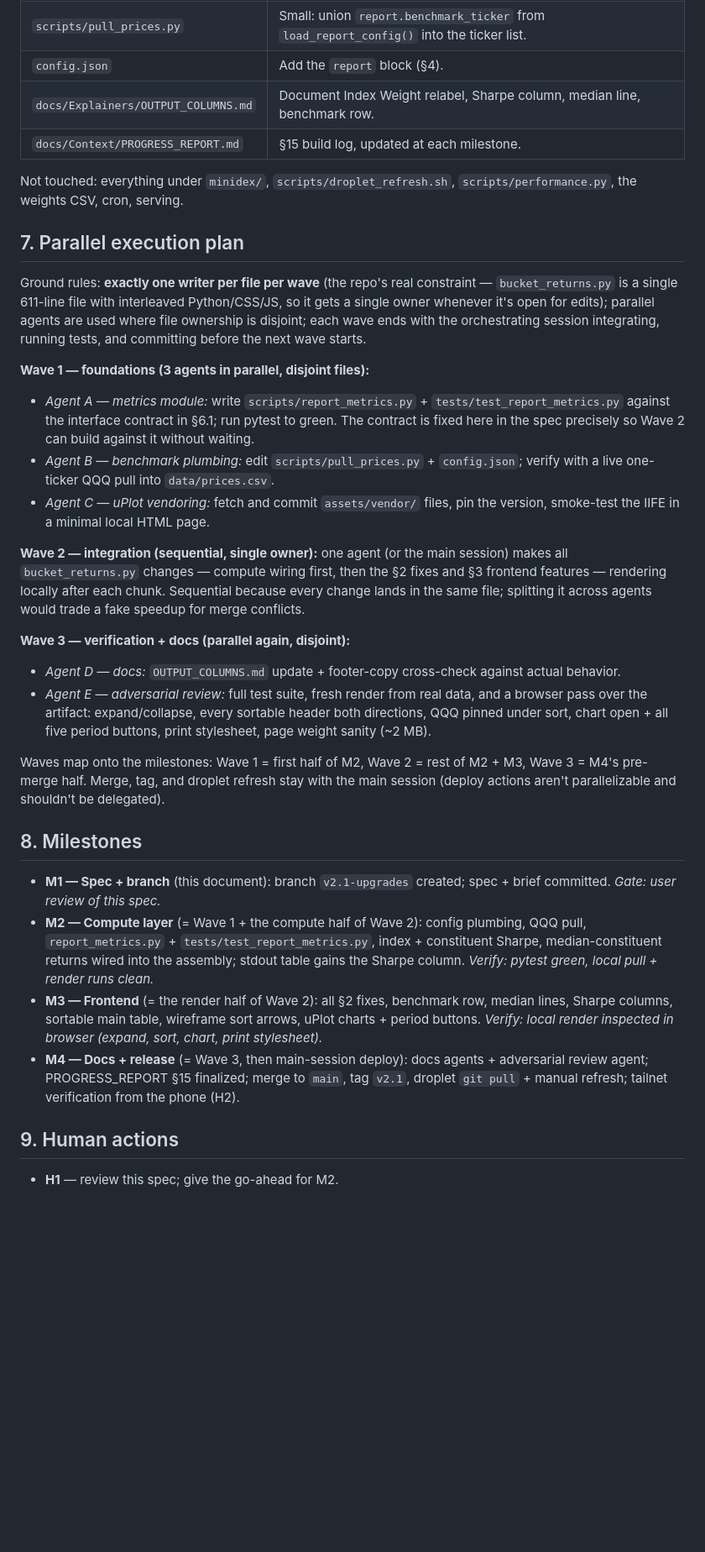
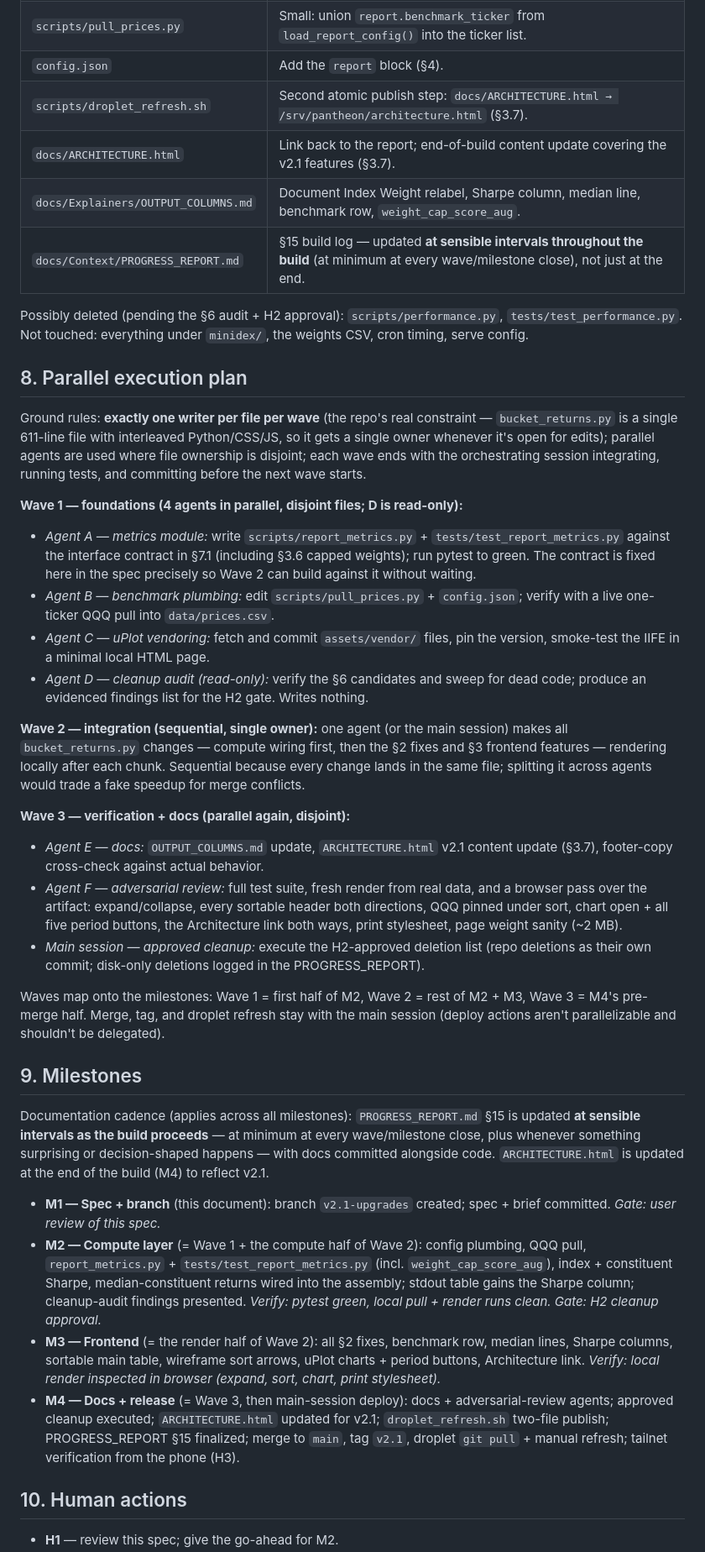
Before and after one commit to snowleopard-spec/pantheon, a Markdown page: docs/Context/PANTHEON_V2.1_SPEC.md, the part around one of its changes. Shown at 84% size. GitHub-like rendering; blank space fills up the shorter version.

Commit message:
docs: spec — weight_cap_score_aug, cleanup audit, docs cadence, architecture page
Co-Authored-By: Claude Fable 5 <noreply@anthropic.com>

```diff
--- a/docs/Context/PANTHEON_V2.1_SPEC.md
+++ b/docs/Context/PANTHEON_V2.1_SPEC.md
@@ -104,35 +130,41 @@ No new Python packages. The droplet's lean profile is untouched.
 | `scripts/bucket_returns.py` | The only heavily edited `.py`. Compute side: import `report_metrics`, wire Sharpe (index + constituent), medians, and the benchmark row into the returns assembly; embed the price-history JSON. Render side: all §2 label/column fixes, pinned QQQ row, median sub-lines, Sharpe columns, sortable main table with paired detail-row movement, wireframe sort arrows, chart rows + period buttons, inlined uPlot, rewritten footer. |
 | `scripts/pull_prices.py` | Small: union `report.benchmark_ticker` from `load_report_config()` into the ticker list. |
 | `config.json` | Add the `report` block (§4). |
-| `docs/Explainers/OUTPUT_COLUMNS.md` | Document Index Weight relabel, Sharpe column, median line, benchmark row. |
-| `docs/Context/PROGRESS_REPORT.md` | §15 build log, updated at each milestone. |
+| `scripts/droplet_refresh.sh` | Second atomic publish step: `docs/ARCHITECTURE.html → /srv/pantheon/architecture.html` (§3.7). |
+| `docs/ARCHITECTURE.html` | Link back to the report; end-of-build content update covering the v2.1 features (§3.7). |
+| `docs/Explainers/OUTPUT_COLUMNS.md` | Document Index Weight relabel, Sharpe column, median line, benchmark row, `weight_cap_score_aug`. |
+| `docs/Context/PROGRESS_REPORT.md` | §15 build log — updated **at sensible intervals throughout the build** (at minimum at every wave/milestone close), not just at the end. |
 
-Not touched: everything under `minidex/`, `scripts/droplet_refresh.sh`, `scripts/performance.py`, the weights CSV, cron, serving.
+Possibly deleted (pending the §6 audit + H2 approval): `scripts/performance.py`, `tests/test_performance.py`. Not touched: everything under `minidex/`, the weights CSV, cron timing, serve config.
 
-## 7. Parallel execution plan
+## 8. Parallel execution plan
 
 Ground rules: **exactly one writer per file per wave** (the repo's real constraint — `bucket_returns.py` is a single 611-line file with interleaved Python/CSS/JS, so it gets a single owner whenever it's open for edits); parallel agents are used where file ownership is disjoint; each wave ends with the orchestrating session integrating, running tests, and committing before the next wave starts.
 
-**Wave 1 — foundations (3 agents in parallel, disjoint files):**
-- *Agent A — metrics module:* write `scripts/report_metrics.py` + `tests/test_report_metrics.py` against the interface contract in §6.1; run pytest to green. The contract is fixed here in the spec precisely so Wave 2 can build against it without waiting.
+**Wave 1 — foundations (4 agents in parallel, disjoint files; D is read-only):**
+- *Agent A — metrics module:* write `scripts/report_metrics.py` + `tests/test_report_metrics.py` against the interface contract in §7.1 (including §3.6 capped weights); run pytest to green. The contract is fixed here in the spec precisely so Wave 2 can build against it without waiting.
 - *Agent B — benchmark plumbing:* edit `scripts/pull_prices.py` + `config.json`; verify with a live one-ticker QQQ pull into `data/prices.csv`.
 - *Agent C — uPlot vendoring:* fetch and commit `assets/vendor/` files, pin the version, smoke-test the IIFE in a minimal local HTML page.
+- *Agent D — cleanup audit (read-only):* verify the §6 candidates and sweep for dead code; produce an evidenced findings list for the H2 gate. Writes nothing.
 
 **Wave 2 — integration (sequential, single owner):** one agent (or the main session) makes all `bucket_returns.py` changes — compute wiring first, then the §2 fixes and §3 frontend features — rendering locally after each chunk. Sequential because every change lands in the same file; splitting it across agents would trade a fake speedup for merge conflicts.
 
 **Wave 3 — verification + docs (parallel again, disjoint):**
-- *Agent D — docs:* `OUTPUT_COLUMNS.md` update + footer-copy cross-check against actual behavior.
-- *Agent E — adversarial review:* full test suite, fresh render from real data, and a browser pass over the artifact: expand/collapse, every sortable header both directions, QQQ pinned under sort, chart open + all five period buttons, print stylesheet, page weight sanity (~2 MB).
+- *Agent E — docs:* `OUTPUT_COLUMNS.md` update, `ARCHITECTURE.html` v2.1 content update (§3.7), footer-copy cross-check against actual behavior.
+- *Agent F — adversarial review:* full test suite, fresh render from real data, and a browser pass over the artifact: expand/collapse, every sortable header both directions, QQQ pinned under sort, chart open + all five period buttons, the Architecture link both ways, print stylesheet, page weight sanity (~2 MB).
+- *Main session — approved cleanup:* execute the H2-approved deletion list (repo deletions as their own commit; disk-only deletions logged in the PROGRESS_REPORT).
 
 Waves map onto the milestones: Wave 1 = first half of M2, Wave 2 = rest of M2 + M3, Wave 3 = M4's pre-merge half. Merge, tag, and droplet refresh stay with the main session (deploy actions aren't parallelizable and shouldn't be delegated).
 
-## 8. Milestones
+## 9. Milestones
+
+Documentation cadence (applies across all milestones): `PROGRESS_REPORT.md` §15 is updated **at sensible intervals as the build proceeds** — at minimum at every wave/milestone close, plus whenever something surprising or decision-shaped happens — with docs committed alongside code. `ARCHITECTURE.html` is updated at the end of the build (M4) to reflect v2.1.
 
 - **M1 — Spec + branch** (this document): branch `v2.1-upgrades` created; spec + brief committed. *Gate: user review of this spec.*
-- **M2 — Compute layer** (= Wave 1 + the compute half of Wave 2): config plumbing, QQQ pull, `report_metrics.py` + `tests/test_report_metrics.py`, index + constituent Sharpe, median-constituent returns wired into the assembly; stdout table gains the Sharpe column. *Verify: pytest green, local pull + render runs clean.*
-- **M3 — Frontend** (= the render half of Wave 2): all §2 fixes, benchmark row, median lines, Sharpe columns, sortable main table, wireframe sort arrows, uPlot charts + period buttons. *Verify: local render inspected in browser (expand, sort, chart, print stylesheet).*
-- **M4 — Docs + release** (= Wave 3, then main-session deploy): docs agents + adversarial review agent; PROGRESS_REPORT §15 finalized; merge to `main`, tag `v2.1`, droplet `git pull` + manual refresh; tailnet verification from the phone (H2).
+- **M2 — Compute layer** (= Wave 1 + the compute half of Wave 2): config plumbing, QQQ pull, `report_metrics.py` + `tests/test_report_metrics.py` (incl. `weight_cap_score_aug`), index + constituent Sharpe, median-constituent returns wired into the assembly; stdout table gains the Sharpe column; cleanup-audit findings presented. *Verify: pytest green, local pull + render runs clean. Gate: H2 cleanup approval.*
+- **M3 — Frontend** (= the render half of Wave 2): all §2 fixes, benchmark row, median lines, Sharpe columns, sortable main table, wireframe sort arrows, uPlot charts + period buttons, Architecture link. *Verify: local render inspected in browser (expand, sort, chart, print stylesheet).*
+- **M4 — Docs + release** (= Wave 3, then main-session deploy): docs + adversarial-review agents; approved cleanup executed; `ARCHITECTURE.html` updated for v2.1; `droplet_refresh.sh` two-file publish; PROGRESS_REPORT §15 finalized; merge to `main`, tag `v2.1`, droplet `git pull` + manual refresh; tailnet verification from the phone (H3).
 
-## 9. Human actions
+## 10. Human actions
 
 - **H1** — review this spec; give the go-ahead for M2.
```
Also changed, not shown: other parts of docs/Context/PANTHEON_V2.1_SPEC.md (+35 -8 lines), docs/Context/PROGRESS_REPORT.md (+2 -1 lines).
